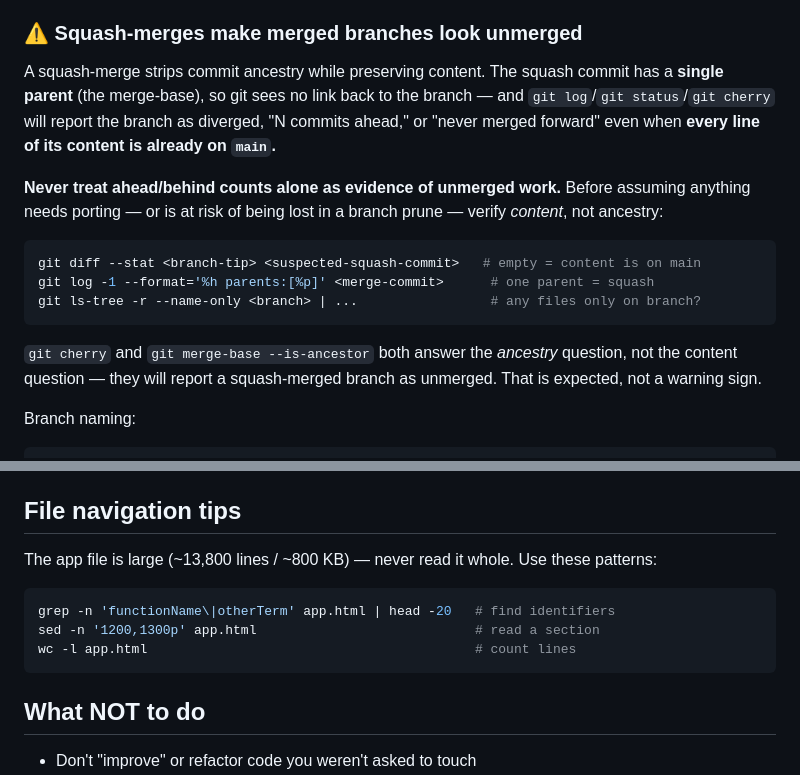
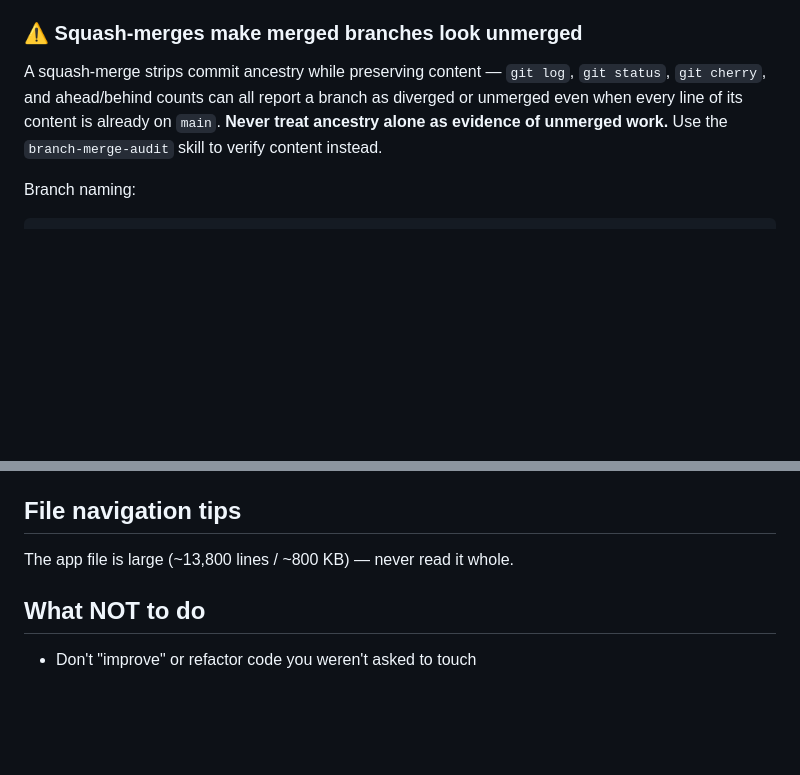
Before and after one commit to greenfrog367566/yeshiva-points-scanner, a Markdown page: CLAUDE.md, 2 parts joined by grey strips. Drawn GitHub-style; blank space fills up the shorter version.

````diff
--- a/CLAUDE.md
+++ b/CLAUDE.md
@@ -84,24 +84,11 @@ recreate it or look for it; if a doc still mentions it, that doc is out of date.
 
 ### ⚠️ Squash-merges make merged branches look unmerged
 
-A squash-merge strips commit ancestry while preserving content. The squash commit
-has a **single parent** (the merge-base), so git sees no link back to the branch —
-and `git log`/`git status`/`git cherry` will report the branch as diverged, "N
-commits ahead," or "never merged forward" even when **every line of its content is
-already on `main`.**
-
-**Never treat ahead/behind counts alone as evidence of unmerged work.** Before
-assuming anything needs porting — or is at risk of being lost in a branch prune —
-verify *content*, not ancestry:
-
-```bash
-git diff --stat <branch-tip> <suspected-squash-commit>   # empty = content is on main
-git log -1 --format='%h parents:[%p]' <merge-commit>      # one parent = squash
-git ls-tree -r --name-only <branch> | ...                 # any files only on branch?
-```
-`git cherry` and `git merge-base --is-ancestor` both answer the *ancestry* question,
-not the content question — they will report a squash-merged branch as unmerged. That
-is expected, not a warning sign.
+A squash-merge strips commit ancestry while preserving content — `git log`,
+`git status`, `git cherry`, and ahead/behind counts can all report a branch as
+diverged or unmerged even when every line of its content is already on `main`.
+**Never treat ancestry alone as evidence of unmerged work.** Use the
+`branch-merge-audit` skill to verify content instead.
 
 Branch naming:
 
@@ -341,13 +269,7 @@ The Google Sheet backup remains the ultimate safety net — PWA persistent stora
 
 ## File navigation tips
 
-The app file is large (~13,800 lines / ~800 KB) — never read it whole. Use these patterns:
-
-```bash
-grep -n 'functionName\|otherTerm' app.html | head -20   # find identifiers
-sed -n '1200,1300p' app.html                            # read a section
-wc -l app.html                                          # count lines
-```
+The app file is large (~13,800 lines / ~800 KB) — never read it whole.
 
 ## What NOT to do
 
````
Also changed, not shown: other parts of CLAUDE.md (+7 -66 lines), 2 other files.
